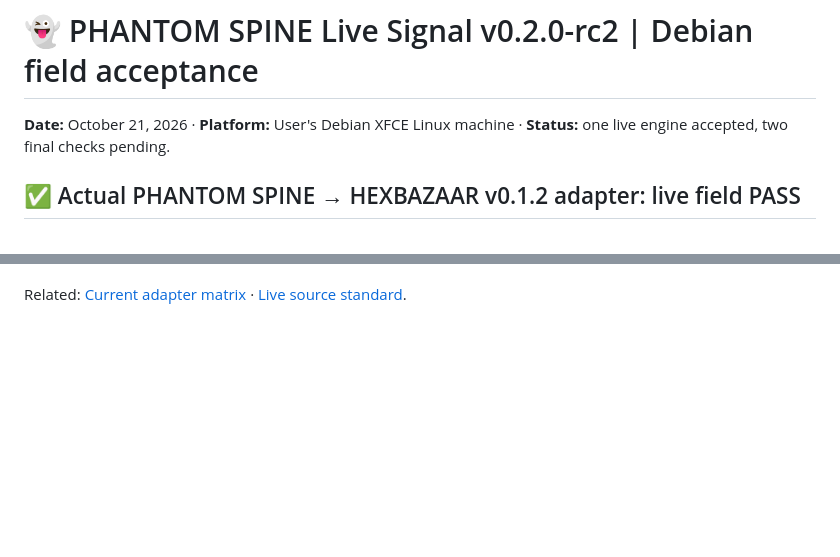
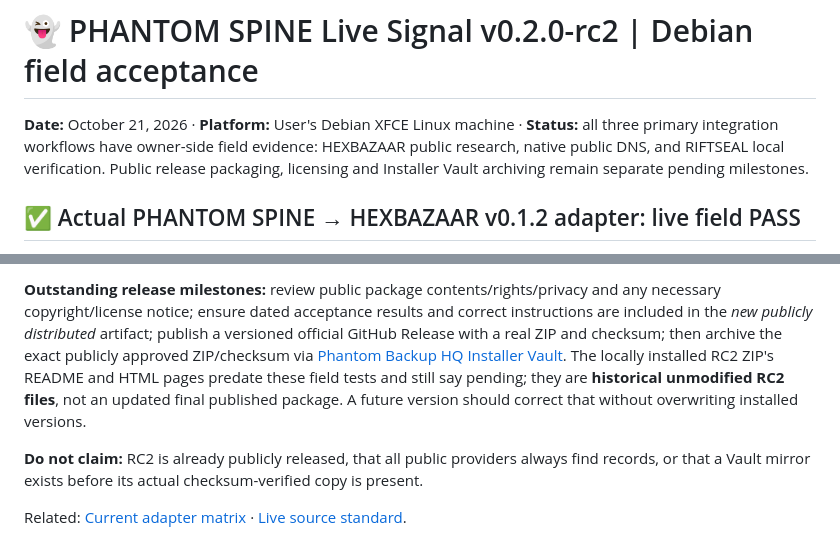
Before and after one commit to Hellfire13666/glitchbyte-phantom-labs, a Markdown page: docs/PHANTOM_SPINE_RC2_DEBIAN_FIELD_TEST.md, 2 parts joined by grey strips. GitHub-like rendering; blank space fills up the shorter version.

```diff
--- a/docs/PHANTOM_SPINE_RC2_DEBIAN_FIELD_TEST.md
+++ b/docs/PHANTOM_SPINE_RC2_DEBIAN_FIELD_TEST.md
@@ -1,6 +1,6 @@
 # 👻 PHANTOM SPINE Live Signal v0.2.0-rc2 | Debian field acceptance
 
-**Date:** October 21, 2026 · **Platform:** User's Debian XFCE Linux machine · **Status:** one live engine accepted, two final checks pending.
+**Date:** October 21, 2026 · **Platform:** User's Debian XFCE Linux machine · **Status:** all three primary integration workflows have owner-side field evidence: HEXBAZAAR public research, native public DNS, and RIFTSEAL local verification. Public release packaging, licensing and Installer Vault archiving remain separate pending milestones.
 
 ## ✅ Actual PHANTOM SPINE → HEXBAZAAR v0.1.2 adapter: live field PASS
 
@@ -49,2 +83,5 @@ This establishes genuine PHANTOM SPINE **HEXBAZAAR subprocess integration with l
+**Outstanding release milestones:** review public package contents/rights/privacy and any necessary copyright/license notice; ensure dated acceptance results and correct instructions are included in the *new publicly distributed* artifact; publish a versioned official GitHub Release with a real ZIP and checksum; then archive the exact publicly approved ZIP/checksum via [Phantom Backup HQ Installer Vault](https://github.com/Hellfire13666/glitchbyte-phantom-labs-releases/blob/main/docs/INSTALLER_VAULT.md). The locally installed RC2 ZIP's README and HTML pages predate these field tests and still say pending; they are **historical unmodified RC2 files**, not an updated final published package. A future version should correct that without overwriting installed versions.
+
+**Do not claim:** RC2 is already publicly released, that all public providers always find records, or that a Vault mirror exists before its actual checksum-verified copy is present.
 
 Related: [Current adapter matrix](PHANTOM_SPINE_ADAPTER_STATUS.md) · [Live source standard](LIVE_OSINT_REAL_OUTPUT_STANDARD.md).
```
Also changed, not shown: other parts of docs/PHANTOM_SPINE_RC2_DEBIAN_FIELD_TEST.md (+48 -14 lines).
